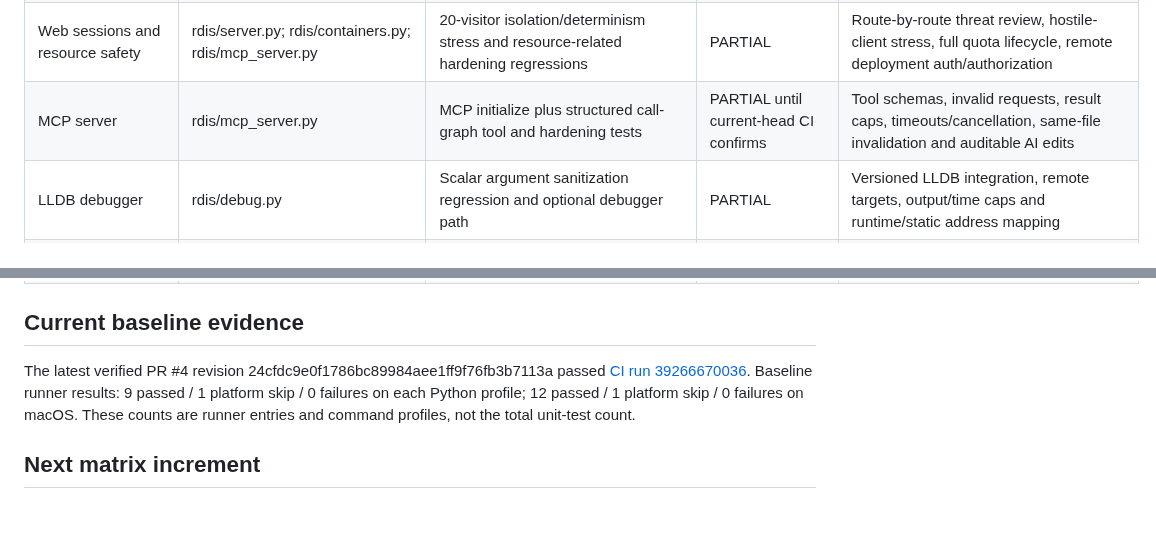
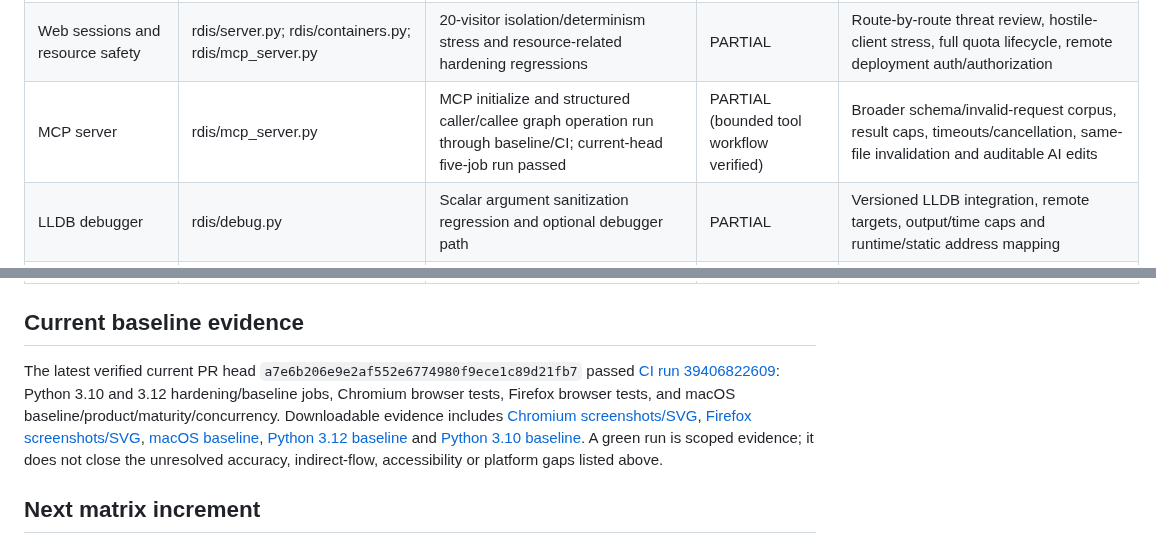
Before and after one commit to sagarchive/rdis, a Markdown page: FEATURE_SUPPORT_MATRIX.md, 2 parts joined by grey strips. Rendered like a GitHub page; blank space fills up the shorter version.

```diff
--- a/FEATURE_SUPPORT_MATRIX.md
+++ b/FEATURE_SUPPORT_MATRIX.md
@@ -34,7 +35,7 @@
 | Cross-references, imports, strings, symbols, bookmarks | rdis/analysis.py; rdis/render.py; rdis/server.py | API routes and existing product tests | PARTIAL | Xref precision/recall, relocation/bind variants, UTF-16 and false-positive-string fixtures |
 | .rdb annotations and persistent analysis cache | rdis/analysis.py; rdis/cache.py; rdis/server.py | Cache invalidation and persistent-state regressions in merged PR #3 | PARTIAL | Multi-process cache races, schema upgrade/recovery, backups and annotation migration across binary revisions |
 | Web sessions and resource safety | rdis/server.py; rdis/containers.py; rdis/mcp_server.py | 20-visitor isolation/determinism stress and resource-related hardening regressions | PARTIAL | Route-by-route threat review, hostile-client stress, full quota lifecycle, remote deployment auth/authorization |
-| MCP server | rdis/mcp_server.py | MCP initialize plus structured call-graph tool and hardening tests | PARTIAL until current-head CI confirms | Tool schemas, invalid requests, result caps, timeouts/cancellation, same-file invalidation and auditable AI edits |
+| MCP server | rdis/mcp_server.py | MCP initialize and structured caller/callee graph operation run through baseline/CI; current-head five-job run passed | PARTIAL (bounded tool workflow verified) | Broader schema/invalid-request corpus, result caps, timeouts/cancellation, same-file invalidation and auditable AI edits |
 | LLDB debugger | rdis/debug.py | Scalar argument sanitization regression and optional debugger path | PARTIAL | Versioned LLDB integration, remote targets, output/time caps and runtime/static address mapping |
 | Plugin SDK | rdis/plugins.py and loader/architecture hooks | Plugin mechanisms and docs exist | PARTIAL | Versioned plugin contract, capability policy/allowlist and conformance tests |
 | Emulation, symbolic execution, taint and vulnerability analysis | No complete product-level implementation established by this baseline matrix | No end-to-end correctness corpus recorded | UNVERIFIED / ROADMAP | Treat as M12; define supported semantics and acceptance oracles before advertising support |
@@ -46,7 +47,7 @@
 
 ## Current baseline evidence
 
-The latest verified PR #4 revision 24cfdc9e0f1786bc89984aee1ff9f76fb3b7113a passed [CI run 39266670036](https://github.com/sagarchive/rdis/actions/runs/39266670036). Baseline runner results: 9 passed / 1 platform skip / 0 failures on each Python profile; 12 passed / 1 platform skip / 0 failures on macOS. These counts are runner entries and command profiles, not the total unit-test count.
+The latest verified current PR head `a7e6b206e9e2af552e6774980f9ece1c89d21fb7` passed [CI run 39406822609](https://github.com/sagarchive/rdis/actions/runs/39406822609): Python 3.10 and 3.12 hardening/baseline jobs, Chromium browser tests, Firefox browser tests, and macOS baseline/product/maturity/concurrency. Downloadable evidence includes [Chromium screenshots/SVG](https://github.com/sagarchive/rdis/actions/runs/39406822609/artifacts/12257547396), [Firefox screenshots/SVG](https://github.com/sagarchive/rdis/actions/runs/39406822609/artifacts/12257387632), [macOS baseline](https://github.com/sagarchive/rdis/actions/runs/39406822609/artifacts/12257412648), [Python 3.12 baseline](https://github.com/sagarchive/rdis/actions/runs/39406822609/artifacts/12257542377) and [Python 3.10 baseline](https://github.com/sagarchive/rdis/actions/runs/39406822609/artifacts/12257322459). A green run is scoped evidence; it does not close the unresolved accuracy, indirect-flow, accessibility or platform gaps listed above.
 
 ## Next matrix increment
 
```
Also changed, not shown: other parts of FEATURE_SUPPORT_MATRIX.md (+4 -3 lines).
